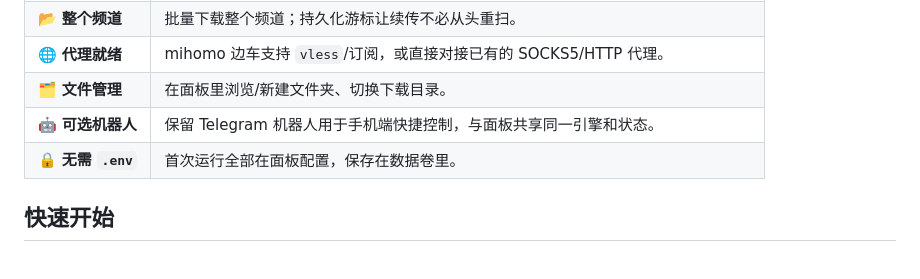
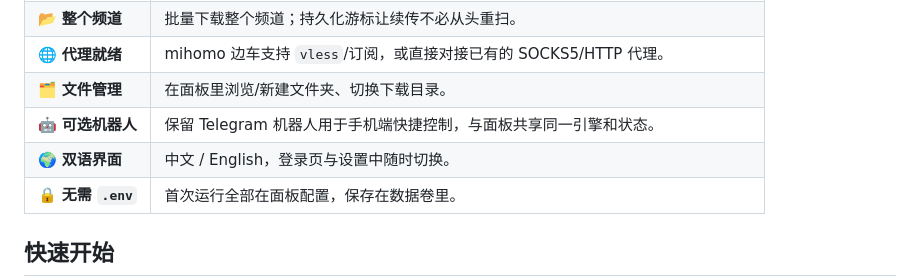
Before and after one commit to Gloridust/TelegramMediaManager, a Markdown page: README.zh-CN.md, the part around the change. Drawn GitHub-style.

```diff
--- a/README.zh-CN.md
+++ b/README.zh-CN.md
@@ -38,6 +38,7 @@
 | 🌐 **代理就绪** | mihomo 边车支持 `vless`/订阅，或直接对接已有的 SOCKS5/HTTP 代理。 |
 | 🗂 **文件管理** | 在面板里浏览/新建文件夹、切换下载目录。 |
 | 🤖 **可选机器人** | 保留 Telegram 机器人用于手机端快捷控制，与面板共享同一引擎和状态。 |
+| 🌍 **双语界面** | 中文 / English，登录页与设置中随时切换。 |
 | 🔒 **无需 `.env`** | 首次运行全部在面板配置，保存在数据卷里。 |
 
 ## 快速开始
```
Also changed, not shown: README.md (+1 -0 lines).
